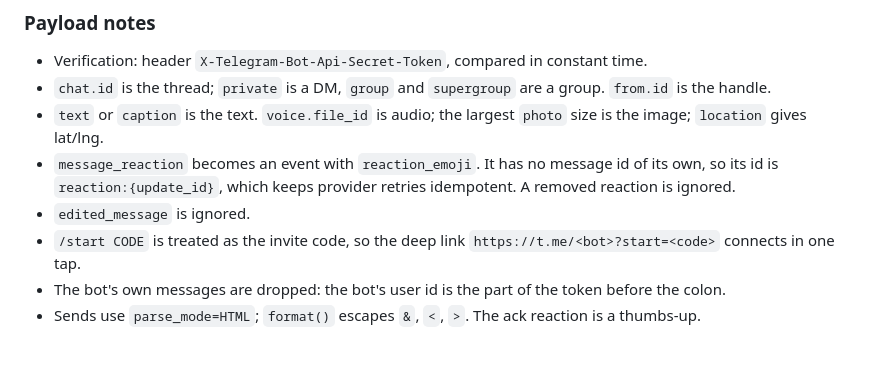
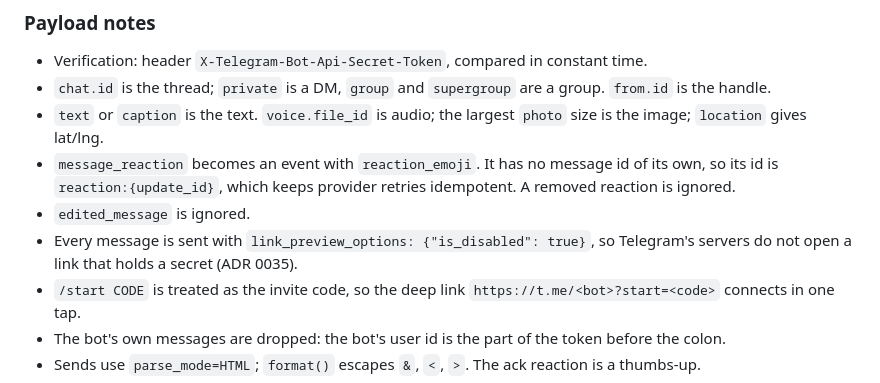
Before and after one commit to olamide226/houseagent, a Markdown page: docs/channels.md, the part around the change. Rendered like a GitHub page; blank space fills up the shorter version.

```diff
--- a/docs/channels.md
+++ b/docs/channels.md
@@ -53,6 +53,8 @@ Any further payload a channel records is checked the same way. A new channel add
 - `message_reaction` becomes an event with `reaction_emoji`. It has no message id of its own, so
   its id is `reaction:{update_id}`, which keeps provider retries idempotent. A removed reaction is ignored.
 - `edited_message` is ignored.
+- Every message is sent with `link_preview_options: {"is_disabled": true}`, so Telegram's servers do not open
+  a link that holds a secret (ADR 0035).
 - `/start CODE` is treated as the invite code, so the deep link `https://t.me/<bot>?start=<code>` connects in one tap.
 - The bot's own messages are dropped: the bot's user id is the part of the token before the colon.
 - Sends use `parse_mode=HTML`; `format()` escapes `&`, `<`, `>`. The ack reaction is a thumbs-up.
```
Also changed, not shown: docs/adr/0035-a-login-link-is-spent-by-its-button.md (added, +63 -0 lines), docs/dashboard.md (+19 -7 lines), docs/spec.md (+3 -2 lines), docs/img/dashboard/login-confirm.png (added), docs/img/dashboard/login-used.png (added).
